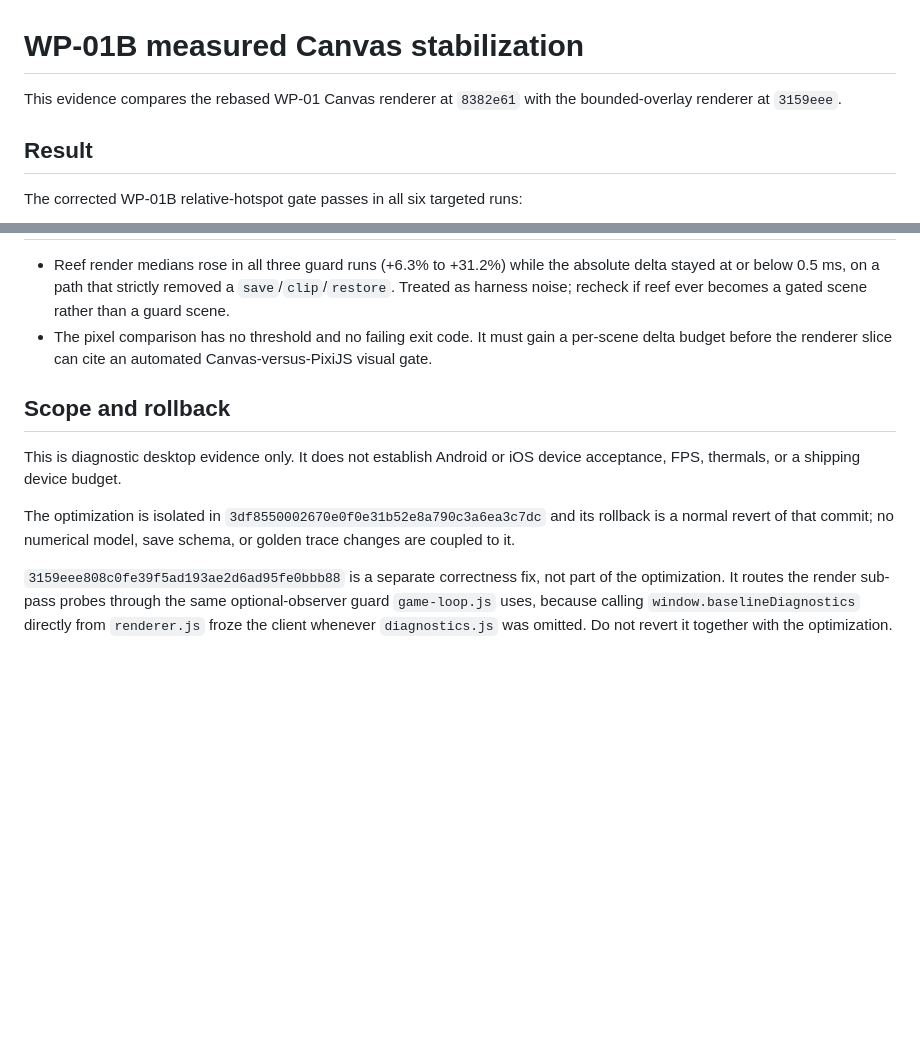
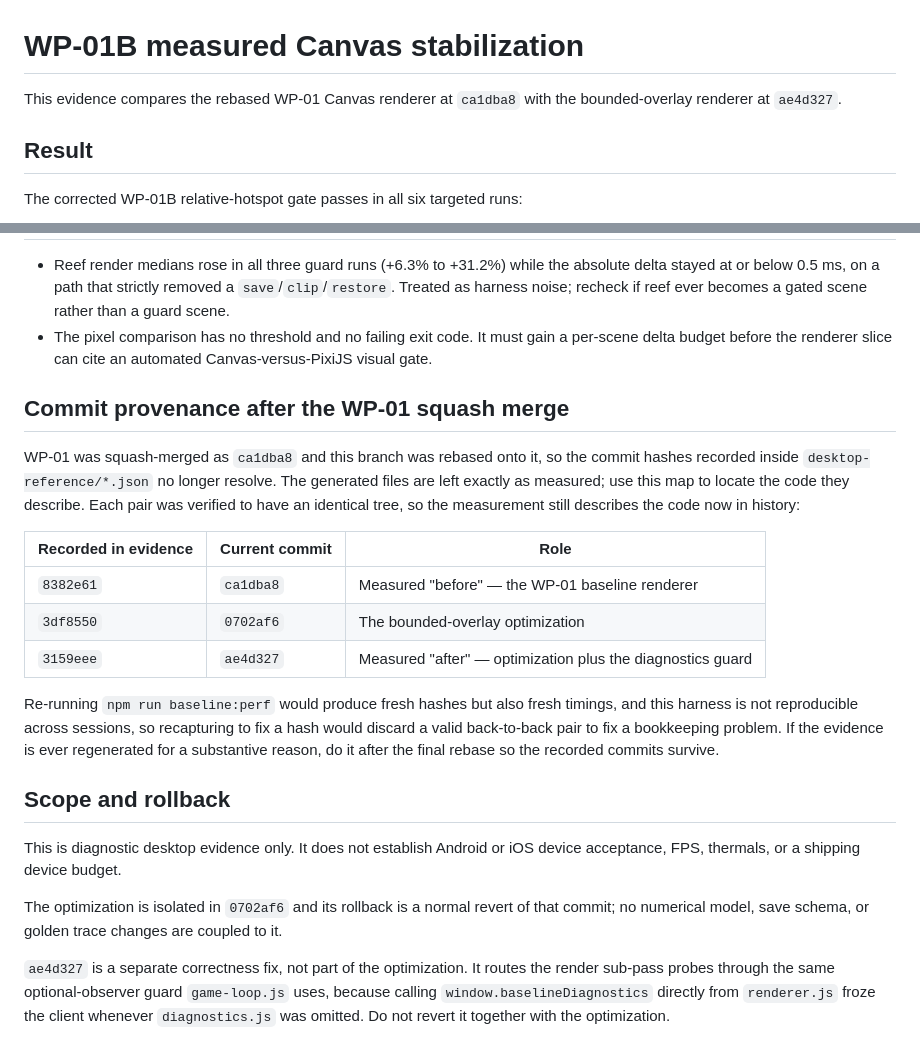
Before and after one commit to N1k4G/diving-simulator, a Markdown page: artifacts/wp-01b/README.md, 2 parts joined by grey strips. Rendered like a GitHub page; blank space fills up the shorter version.

Commit message:
docs: remap WP-01B evidence commits after squash merge
The WP-01 squash merge and the rebase onto it invalidated every commit hash
recorded inside the generated evidence. The generated files are left exactly as
measured; the README now maps each recorded hash to its current equivalent and
records that every pair was verified to have an identical tree, so the
measurement still describes the code in history.

Recapturing to fix a hash would discard a valid back-to-back pair for a
bookkeeping problem, because this harness is not reproducible across sessions.

```diff
--- a/artifacts/wp-01b/README.md
+++ b/artifacts/wp-01b/README.md
@@ -1,7 +1,7 @@
 # WP-01B measured Canvas stabilization
 
-This evidence compares the rebased WP-01 Canvas renderer at `8382e61` with the
-bounded-overlay renderer at `3159eee`.
+This evidence compares the rebased WP-01 Canvas renderer at `ca1dba8` with the
+bounded-overlay renderer at `ae4d327`.
 
 ## Result
 
@@ -84,17 +84,37 @@ its reference commit; the numerical scenario payload remained unchanged.
   a per-scene delta budget before the renderer slice can cite an automated
   Canvas-versus-PixiJS visual gate.
 
+## Commit provenance after the WP-01 squash merge
+
+WP-01 was squash-merged as `ca1dba8` and this branch was rebased onto it, so the
+commit hashes recorded inside `desktop-reference/*.json` no longer resolve. The
+generated files are left exactly as measured; use this map to locate the code
+they describe. Each pair was verified to have an identical tree, so the
+measurement still describes the code now in history:
+
+| Recorded in evidence | Current commit | Role |
+| --- | --- | --- |
+| `8382e61` | `ca1dba8` | Measured "before" — the WP-01 baseline renderer |
+| `3df8550` | `0702af6` | The bounded-overlay optimization |
+| `3159eee` | `ae4d327` | Measured "after" — optimization plus the diagnostics guard |
+
+Re-running `npm run baseline:perf` would produce fresh hashes but also fresh
+timings, and this harness is not reproducible across sessions, so recapturing to
+fix a hash would discard a valid back-to-back pair to fix a bookkeeping problem.
+If the evidence is ever regenerated for a substantive reason, do it after the
+final rebase so the recorded commits survive.
+
 ## Scope and rollback
 
 This is diagnostic desktop evidence only. It does not establish Android or
 iOS device acceptance, FPS, thermals, or a shipping device budget.
 
-The optimization is isolated in `3df8550002670e0f0e31b52e8a790c3a6ea3c7dc` and
-its rollback is a normal revert of that commit; no numerical model, save schema,
-or golden trace changes are coupled to it.
+The optimization is isolated in `0702af6` and its rollback is a normal revert of
+that commit; no numerical model, save schema, or golden trace changes are
+coupled to it.
 
-`3159eee808c0fe39f5ad193ae2d6ad95fe0bbb88` is a separate correctness fix, not
-part of the optimization. It routes the render sub-pass probes through the same
+`ae4d327` is a separate correctness fix, not part of the optimization. It routes
+the render sub-pass probes through the same
 optional-observer guard `game-loop.js` uses, because calling
 `window.baselineDiagnostics` directly from `renderer.js` froze the client
 whenever `diagnostics.js` was omitted. Do not revert it together with the
```
